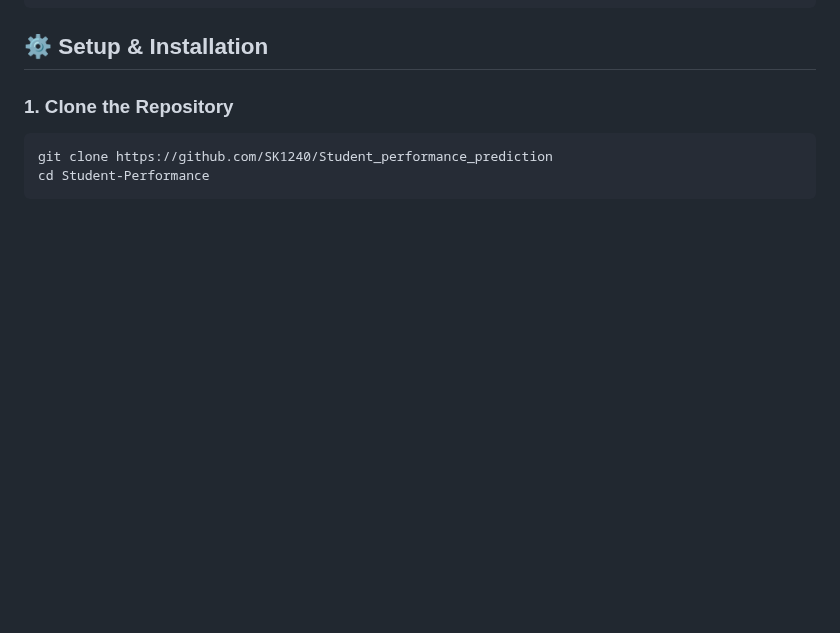
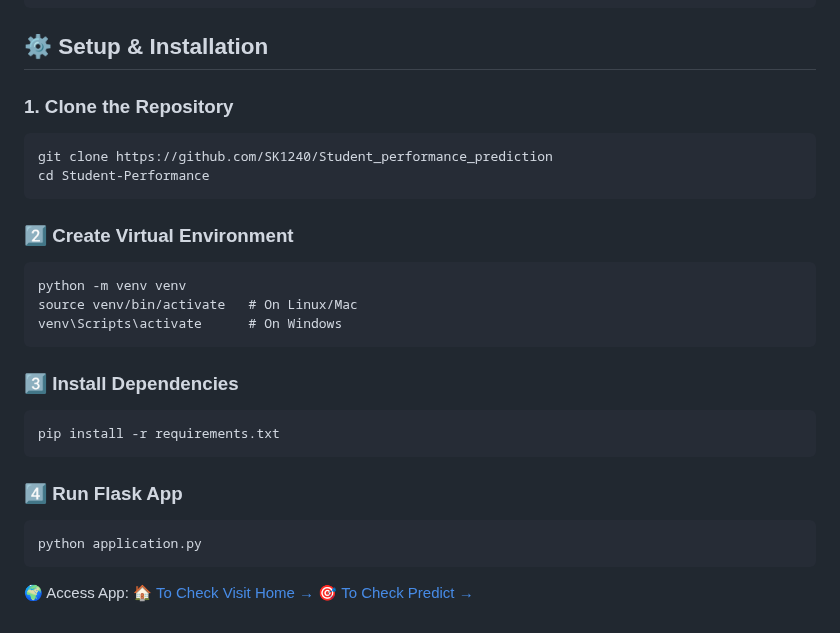
Before and after one commit to SK1240/Student_performance_prediction, a Markdown page: README.md, the part around the change. Rendered like a GitHub page; blank space fills up the shorter version.

````diff
--- a/README.md
+++ b/README.md
@@ -83,3 +83,26 @@ The project includes: ✅ **Multiple regression algorithms** (Linear Regression,
 git clone https://github.com/SK1240/Student_performance_prediction
 cd Student-Performance
 ```
+
+### 2️⃣ Create Virtual Environment
+
+```
+python -m venv venv
+source venv/bin/activate   # On Linux/Mac
+venv\Scripts\activate      # On Windows
+```
+
+### 3️⃣ Install Dependencies
+
+```
+pip install -r requirements.txt
+```
+
+### 4️⃣ Run Flask App
+
+```
+python application.py
+```
+🌍 Access App:
+ [🏠 To Check Visit Home →](http://127.0.0.1:5000/)
+ [🎯 To Check Predict →](http://127.0.0.1:5000/predictdata)
````
